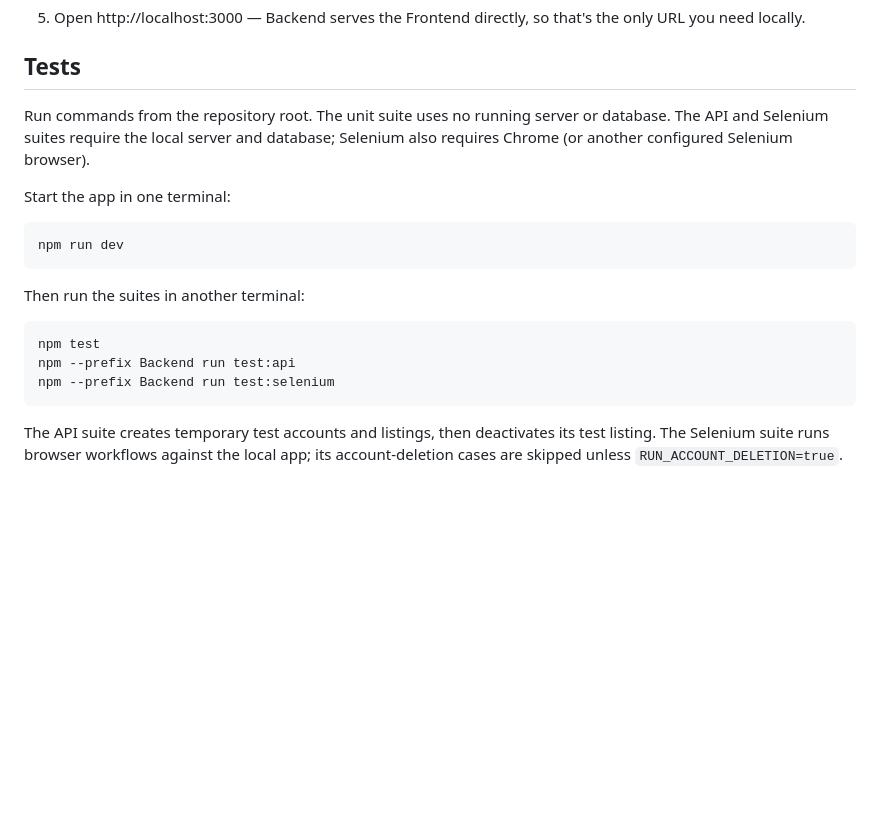
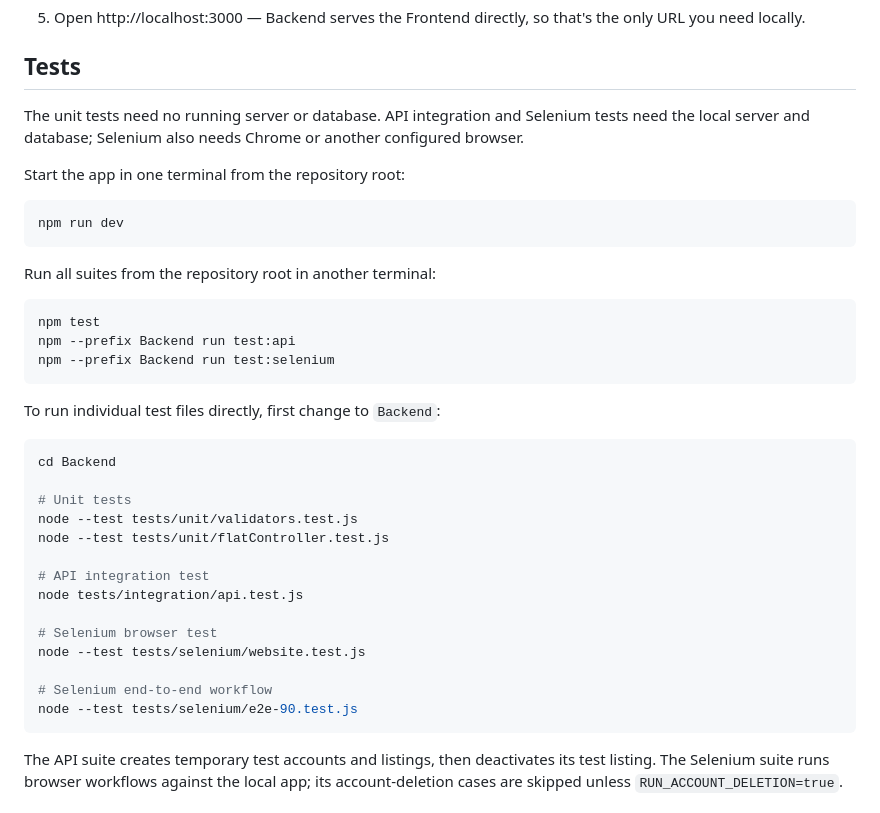
Before and after one commit to asm-hanif/FlatMate, a Markdown page: README.md, the part around the change. Drawn GitHub-style; blank space fills up the shorter version.

Commit message:
Add direct commands for individual test files
Document commands to run each unit, API integration, Selenium, and end-to-end test directly from the Backend directory.

````diff
--- a/README.md
+++ b/README.md
@@ -69,22 +69,41 @@ Backend once and open the app at `http://localhost:3000`.
 
 ## Tests
 
-Run commands from the repository root. The unit suite uses no running server
-or database. The API and Selenium suites require the local server and database;
-Selenium also requires Chrome (or another configured Selenium browser).
+The unit tests need no running server or database. API integration and Selenium
+tests need the local server and database; Selenium also needs Chrome or another
+configured browser.
 
-Start the app in one terminal:
+Start the app in one terminal from the repository root:
 
 ```bash
 npm run dev
 ```
 
-Then run the suites in another terminal:
+Run all suites from the repository root in another terminal:
 
 ```bash
 npm test
 npm --prefix Backend run test:api
 npm --prefix Backend run test:selenium
+```
+
+To run individual test files directly, first change to `Backend`:
+
+```bash
+cd Backend
+
+# Unit tests
+node --test tests/unit/validators.test.js
+node --test tests/unit/flatController.test.js
+
+# API integration test
+node tests/integration/api.test.js
+
+# Selenium browser test
+node --test tests/selenium/website.test.js
+
+# Selenium end-to-end workflow
+node --test tests/selenium/e2e-90.test.js
 ```
 
 The API suite creates temporary test accounts and listings, then deactivates
````
